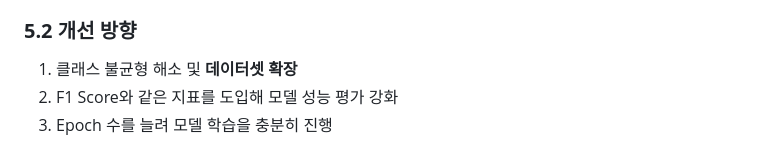
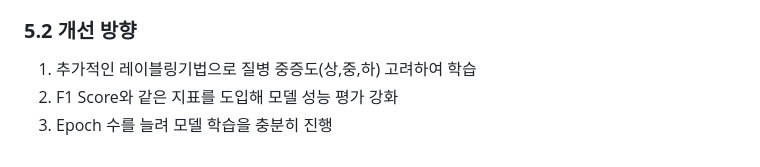
Before and after one commit to JongEonBaek/PPE-ProtectPetEye, a Markdown page: README.md, the part around one of its changes. GitHub-like rendering.

```diff
--- a/README.md
+++ b/README.md
@@ -136,6 +138,6 @@ https://www.dropbox.com/scl/fi/phnmfxios5z3lqxhuvudm/feature_embedding-Model_sav
 5. **목표 Accuray 달성실패** : 프로젝트의 성공으로 잡았던 70%의 Accuracy를 달성하지 못했습니다.
 
 ### **5.2 개선 방향**
-1. 클래스 불균형 해소 및 **데이터셋 확장**
+1. 추가적인 레이블링기법으로 질병 중증도(상,중,하) 고려하여 학습
 2. F1 Score와 같은 지표를 도입해 모델 성능 평가 강화
 3. Epoch 수를 늘려 모델 학습을 충분히 진행
```
Also changed, not shown: other parts of README.md (+4 -2 lines).
